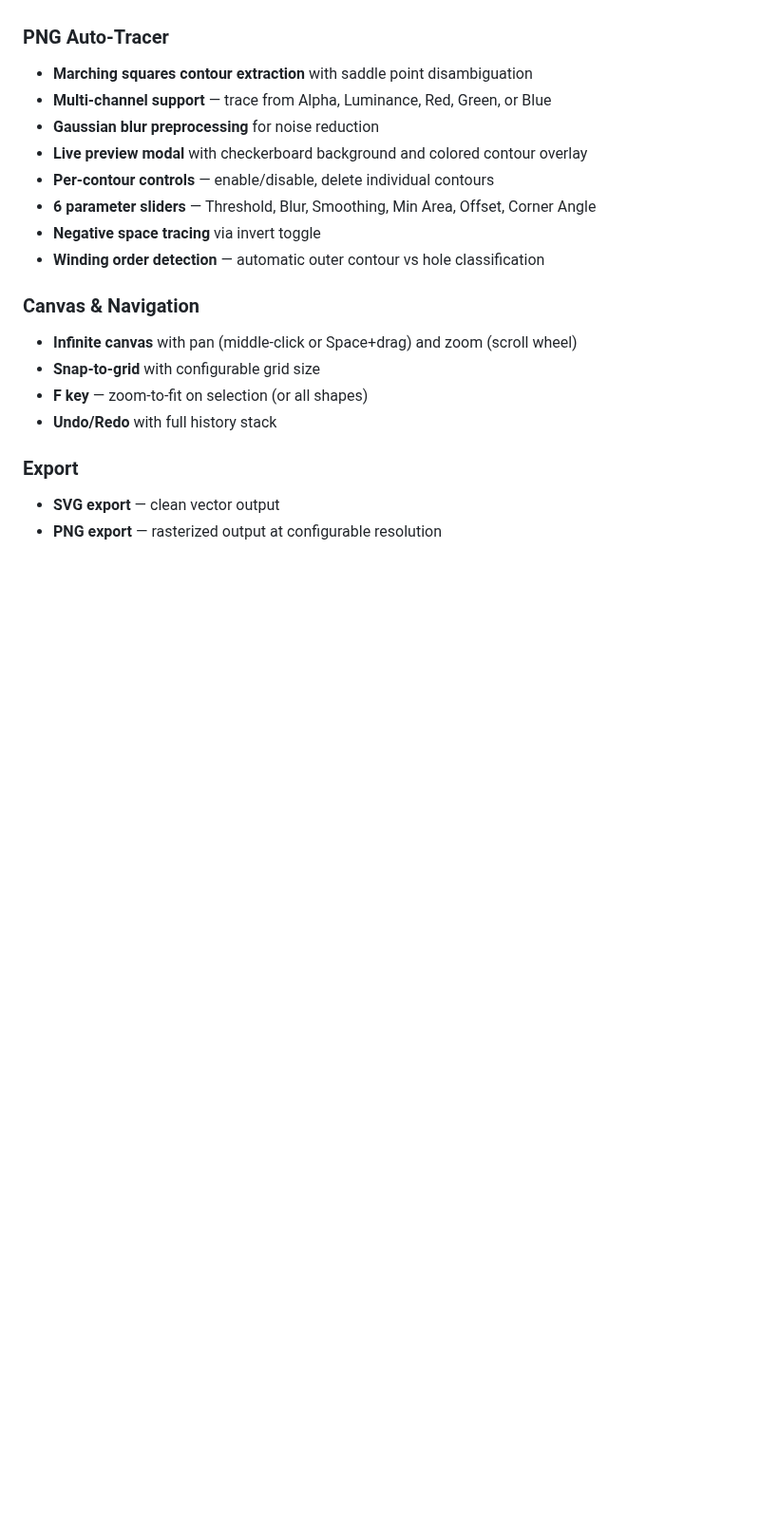
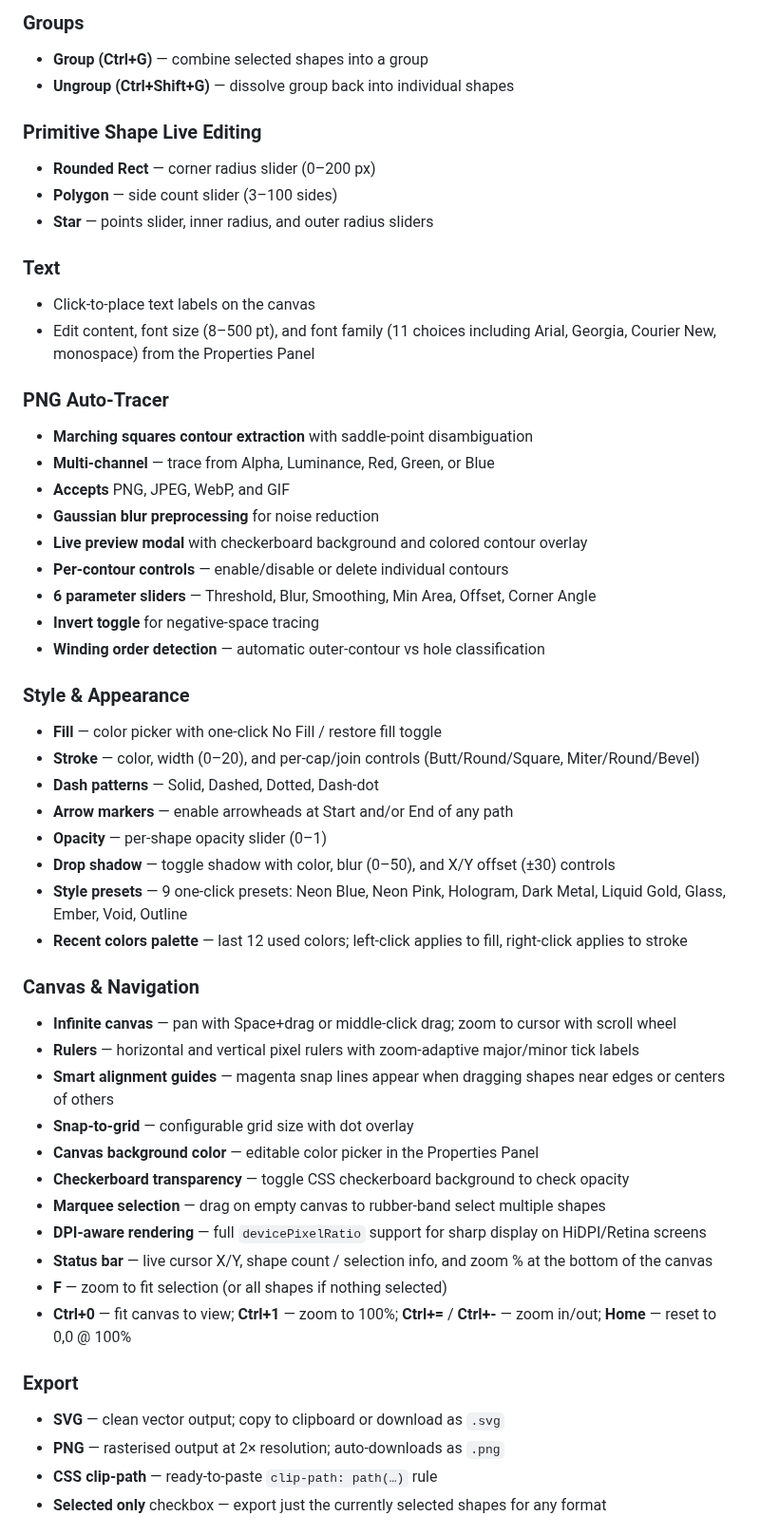
Before and after one commit to newjordan/shape-forge-css, a Markdown page: README.md, the part around one of its changes. Shown at 95% size. Rendered like a GitHub page; blank space fills up the shorter version.

```diff
--- a/README.md
+++ b/README.md
@@ -33,21 +65,53 @@ A browser-based vector graphics editor built with Paper.js, React, and TypeScrip
+### Groups
+- **Group (Ctrl+G)** — combine selected shapes into a group
+- **Ungroup (Ctrl+Shift+G)** — dissolve group back into individual shapes
+
+### Primitive Shape Live Editing
+- **Rounded Rect** — corner radius slider (0–200 px)
+- **Polygon** — side count slider (3–100 sides)
+- **Star** — points slider, inner radius, and outer radius sliders
+
+### Text
+- Click-to-place text labels on the canvas
+- Edit content, font size (8–500 pt), and font family (11 choices including Arial, Georgia, Courier New, monospace) from the Properties Panel
 
 ### PNG Auto-Tracer
-- **Marching squares contour extraction** with saddle point disambiguation
-- **Multi-channel support** — trace from Alpha, Luminance, Red, Green, or Blue
+- **Marching squares contour extraction** with saddle-point disambiguation
+- **Multi-channel** — trace from Alpha, Luminance, Red, Green, or Blue
+- **Accepts** PNG, JPEG, WebP, and GIF
 - **Gaussian blur preprocessing** for noise reduction
 - **Live preview modal** with checkerboard background and colored contour overlay
-- **Per-contour controls** — enable/disable, delete individual contours
+- **Per-contour controls** — enable/disable or delete individual contours
 - **6 parameter sliders** — Threshold, Blur, Smoothing, Min Area, Offset, Corner Angle
-- **Negative space tracing** via invert toggle
-- **Winding order detection** — automatic outer contour vs hole classification
+- **Invert toggle** for negative-space tracing
+- **Winding order detection** — automatic outer-contour vs hole classification
+
+### Style & Appearance
+- **Fill** — color picker with one-click No Fill / restore fill toggle
+- **Stroke** — color, width (0–20), and per-cap/join controls (Butt/Round/Square, Miter/Round/Bevel)
+- **Dash patterns** — Solid, Dashed, Dotted, Dash-dot
+- **Arrow markers** — enable arrowheads at Start and/or End of any path
+- **Opacity** — per-shape opacity slider (0–1)
+- **Drop shadow** — toggle shadow with color, blur (0–50), and X/Y offset (±30) controls
+- **Style presets** — 9 one-click presets: Neon Blue, Neon Pink, Hologram, Dark Metal, Liquid Gold, Glass, Ember, Void, Outline
+- **Recent colors palette** — last 12 used colors; left-click applies to fill, right-click applies to stroke
 
 ### Canvas & Navigation
-- **Infinite canvas** with pan (middle-click or Space+drag) and zoom (scroll wheel)
-- **Snap-to-grid** with configurable grid size
-- **F key** — zoom-to-fit on selection (or all shapes)
-- **Undo/Redo** with full history stack
+- **Infinite canvas** — pan with Space+drag or middle-click drag; zoom to cursor with scroll wheel
+- **Rulers** — horizontal and vertical pixel rulers with zoom-adaptive major/minor tick labels
+- **Smart alignment guides** — magenta snap lines appear when dragging shapes near edges or centers of others
+- **Snap-to-grid** — configurable grid size with dot overlay
+- **Canvas background color** — editable color picker in the Properties Panel
+- **Checkerboard transparency** — toggle CSS checkerboard background to check opacity
+- **Marquee selection** — drag on empty canvas to rubber-band select multiple shapes
+- **DPI-aware rendering** — full `devicePixelRatio` support for sharp display on HiDPI/Retina screens
+- **Status bar** — live cursor X/Y, shape count / selection info, and zoom % at the bottom of the canvas
+- **F** — zoom to fit selection (or all shapes if nothing selected)
+- **Ctrl+0** — fit canvas to view; **Ctrl+1** — zoom to 100%; **Ctrl+=** / **Ctrl+-** — zoom in/out; **Home** — reset to 0,0 @ 100%
 
 ### Export
-- **SVG export** — clean vector output
-- **PNG export** — rasterized output at configurable resolution
+- **SVG** — clean vector output; copy to clipboard or download as `.svg`
+- **PNG** — rasterised output at 2× resolution; auto-downloads as `.png`
+- **CSS clip-path** — ready-to-paste `clip-path: path(…)` rule
+- **Selected only** checkbox — export just the currently selected shapes for any format
 
```
Also changed, not shown: other parts of README.md (+67 -19 lines), docs/screenshot.png (added).
